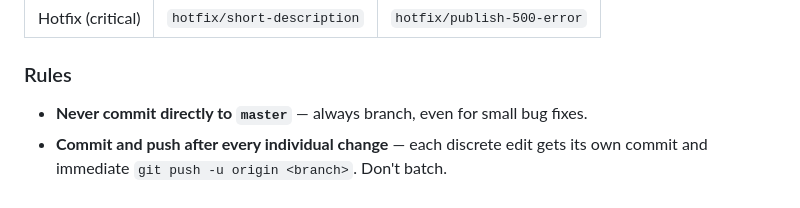
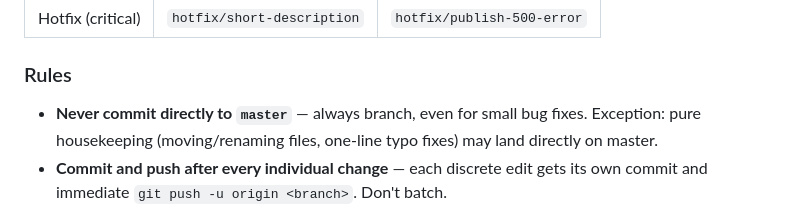
Before and after one commit to hedgeland/tshirt_designer, a Markdown page: CLAUDE.md, the part around the change. GitHub-like rendering.

Commit message:
docs: allow direct master commits for pure housekeeping

```diff
--- a/CLAUDE.md
+++ b/CLAUDE.md
@@ -74,7 +74,7 @@ We use **GitHub Flow**: all work happens on branches; `master` only receives cha
 | Hotfix (critical) | `hotfix/short-description` | `hotfix/publish-500-error` |
 
 ### Rules
-- **Never commit directly to `master`** — always branch, even for small bug fixes.
+- **Never commit directly to `master`** — always branch, even for small bug fixes. Exception: pure housekeeping (moving/renaming files, one-line typo fixes) may land directly on master.
 - **Commit and push after every individual change** — each discrete edit gets its own commit and immediate `git push -u origin <branch>`. Don't batch.
 - **Use WIP prefixes** when committing incomplete work: `WIP: <description>`. This makes interrupted sessions easy to spot with `git log`.
 - The `/resume` slash command reconstructs context from git history and diffs when resuming after an interrupted session.
```
